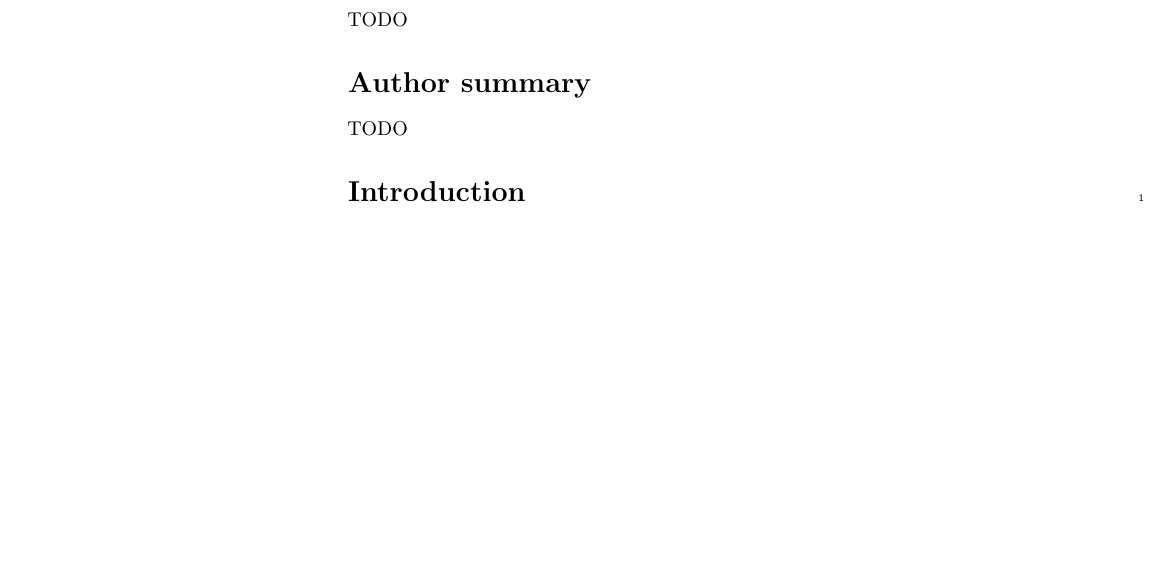
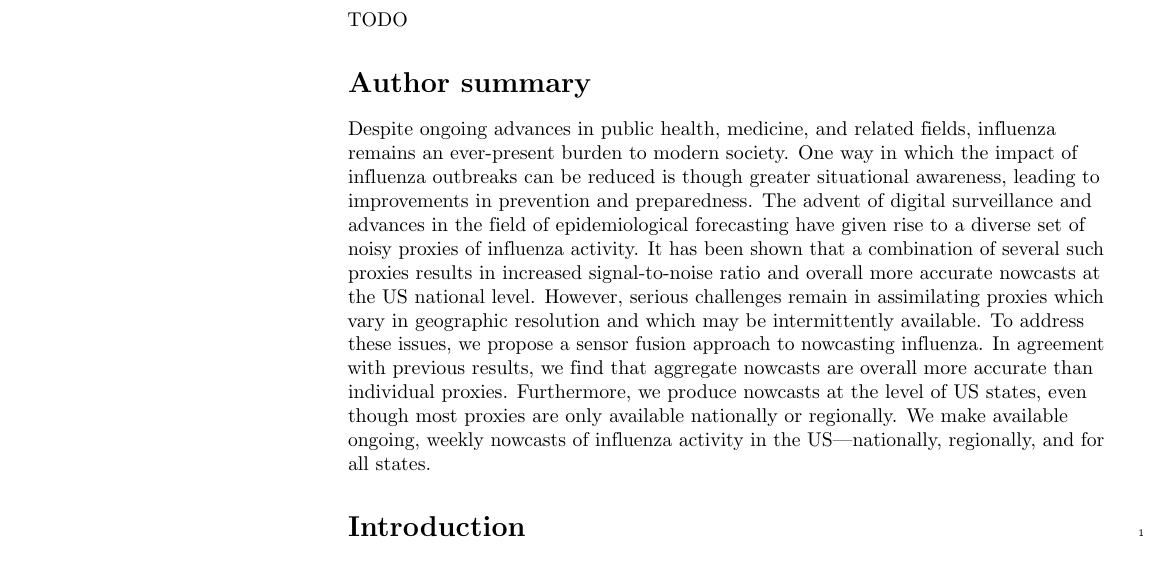
Before and after one commit to cmu-delphi/nowcast, a LaTeX document (doc/plos/text/manuscript.tex): part of page 1 of 2, cut so that both start at the same text, the shorter picture padded with empty space. Compiled offline with pdfLaTeX; a missing bibliography style is replaced by a similar one.

Commit message:
add author summary

```diff
--- a/doc/plos/text/manuscript.tex
+++ b/doc/plos/text/manuscript.tex
@@ -209,7 +209,22 @@ TODO
 % Author Summary not valid for PLOS ONE submissions.
 \section*{Author summary}
 
-TODO
+Despite ongoing advances in public health, medicine, and related fields,
+influenza remains an ever-present burden to modern society. One way in which
+the impact of influenza outbreaks can be reduced is though greater situational
+awareness, leading to improvements in prevention and preparedness. The advent
+of digital surveillance and advances in the field of epidemiological
+forecasting have given rise to a diverse set of noisy proxies of influenza
+activity. It has been shown that a combination of several such proxies results
+in increased signal-to-noise ratio and overall more accurate nowcasts at the US
+national level. However, serious challenges remain in assimilating proxies
+which vary in geographic resolution and which may be intermittently available.
+To address these issues, we propose a sensor fusion approach to nowcasting
+influenza. In agreement with previous results, we find that aggregate nowcasts
+are overall more accurate than individual proxies. Furthermore, we produce
+nowcasts at the level of US states, even though most proxies are only available
+nationally or regionally. We make available ongoing, weekly nowcasts of
+influenza activity in the US---nationally, regionally, and for all states.
 
 \linenumbers
 
```
